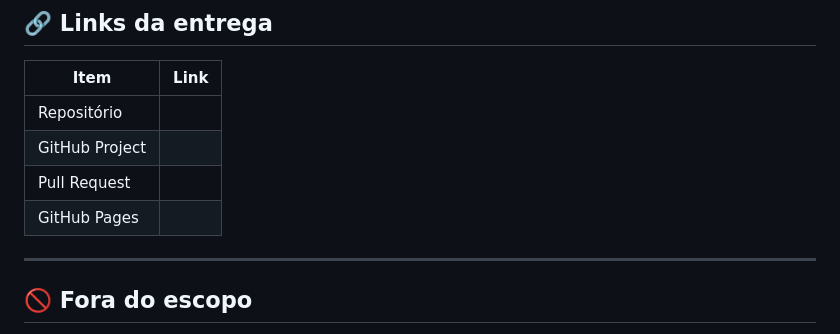
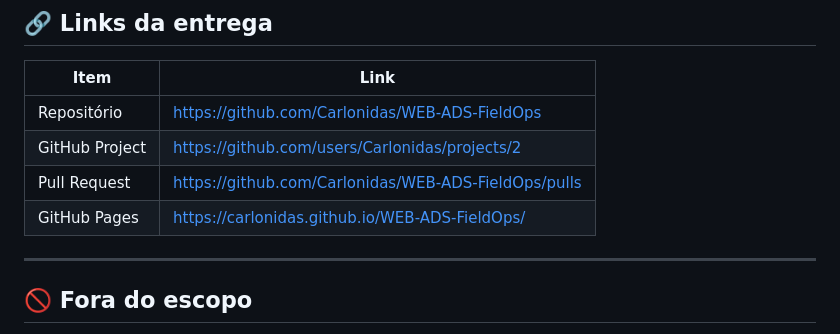
Before and after one commit to Carlonidas/WEB-ADS-FieldOps, a Markdown page: README.md, the part around the change. GitHub-like rendering.

Commit message:
Atualiza links do README

```diff
--- a/README.md
+++ b/README.md
@@ -87,10 +87,10 @@ fieldops/
 
 | Item | Link |
 | --- | --- |
-| Repositório |  |
-| GitHub Project |  |
-| Pull Request |  |
-| GitHub Pages |  |
+| Repositório | https://github.com/Carlonidas/WEB-ADS-FieldOps  |
+| GitHub Project | https://github.com/users/Carlonidas/projects/2 |
+| Pull Request | https://github.com/Carlonidas/WEB-ADS-FieldOps/pulls |
+| GitHub Pages | https://carlonidas.github.io/WEB-ADS-FieldOps/ |
 
 ---
 
```
